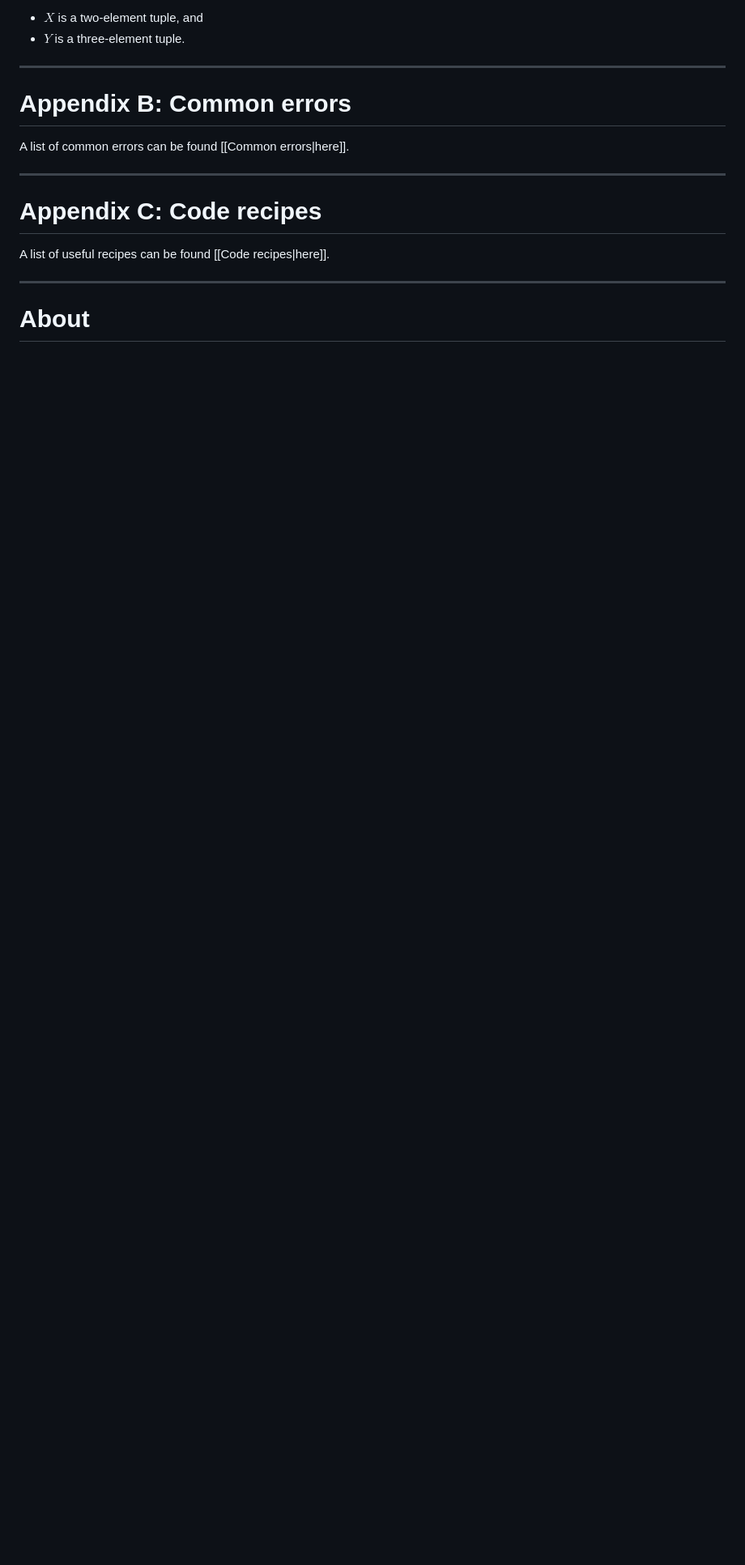
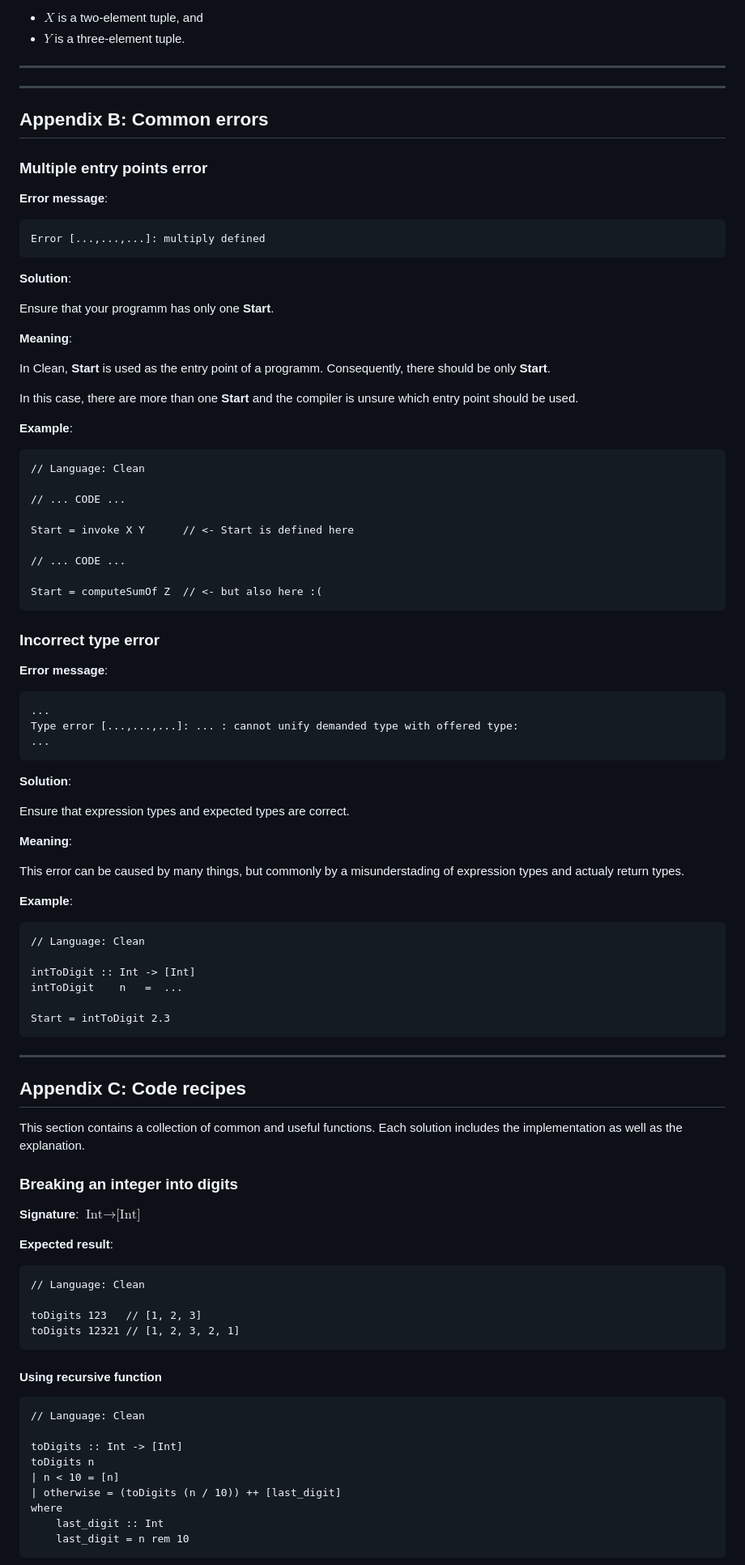
Before and after one commit to Eurydia/practice-clean-programming-language, a Markdown page: src/pages/index.md, the part around one of its changes. Shown at 81% size. GitHub-like rendering; blank space fills up the shorter version.

````diff
--- a/src/pages/index.md
+++ b/src/pages/index.md
@@ -904,16 +904,103 @@ Definitions:
 
 ---
 
-# Appendix B: Common errors
+---
 
-A list of common errors can be found [[Common errors|here]].
+## Appendix B: Common errors
+
+### Multiple entry points error
+
+**Error message**:
+
+```
+Error [...,...,...]: multiply defined
+```
+
+**Solution**:
+
+Ensure that your programm has only one **Start**.
+
+**Meaning**:
+
+In Clean, **Start** is used as the entry point of a programm.
+Consequently, there should be only **Start**.
+
+In this case, there are more than one **Start** and the compiler is unsure which entry point should be used.
+
+**Example**:
+
+```
+// Language: Clean
+
+// ... CODE ...
+
+Start = invoke X Y      // <- Start is defined here
+
+// ... CODE ...
+
+Start = computeSumOf Z  // <- but also here :(
+```
+
+### Incorrect type error
+
+**Error message**:
+
+```markdown
+...
+Type error [...,...,...]: ... : cannot unify demanded type with offered type:
+...
+```
+
+**Solution**:
+
+Ensure that expression types and expected types are correct.
+
+**Meaning**:
+
+This error can be caused by many things, but commonly by a misunderstading of expression types and actualy return types.
+
+**Example**:
+
+```
+// Language: Clean
+
+intToDigit :: Int -> [Int]
+intToDigit    n   =  ...
+
+Start = intToDigit 2.3
+```
 
 ---
 
-# Appendix C: Code recipes
+## Appendix C: Code recipes
 
-A list of useful recipes can be found [[Code recipes|here]].
+This section contains a collection of common and useful functions.
+Each solution includes the implementation as well as the explanation.
 
----
+### Breaking an integer into digits
 
-# About
+**Signature**: $\text{Int}\rightarrow\text{[Int]}$
+
+**Expected result**:
+
+```
+// Language: Clean
+
+toDigits 123   // [1, 2, 3]
+toDigits 12321 // [1, 2, 3, 2, 1]
+```
+
+#### Using recursive function
+
+```
+// Language: Clean
+
+toDigits :: Int -> [Int]
+toDigits n
+| n < 10 = [n]
+| otherwise = (toDigits (n / 10)) ++ [last_digit]
+where
+	last_digit :: Int
+	last_digit = n rem 10
+```
+
````
Also changed, not shown: other parts of src/pages/index.md (+122 -0 lines).
